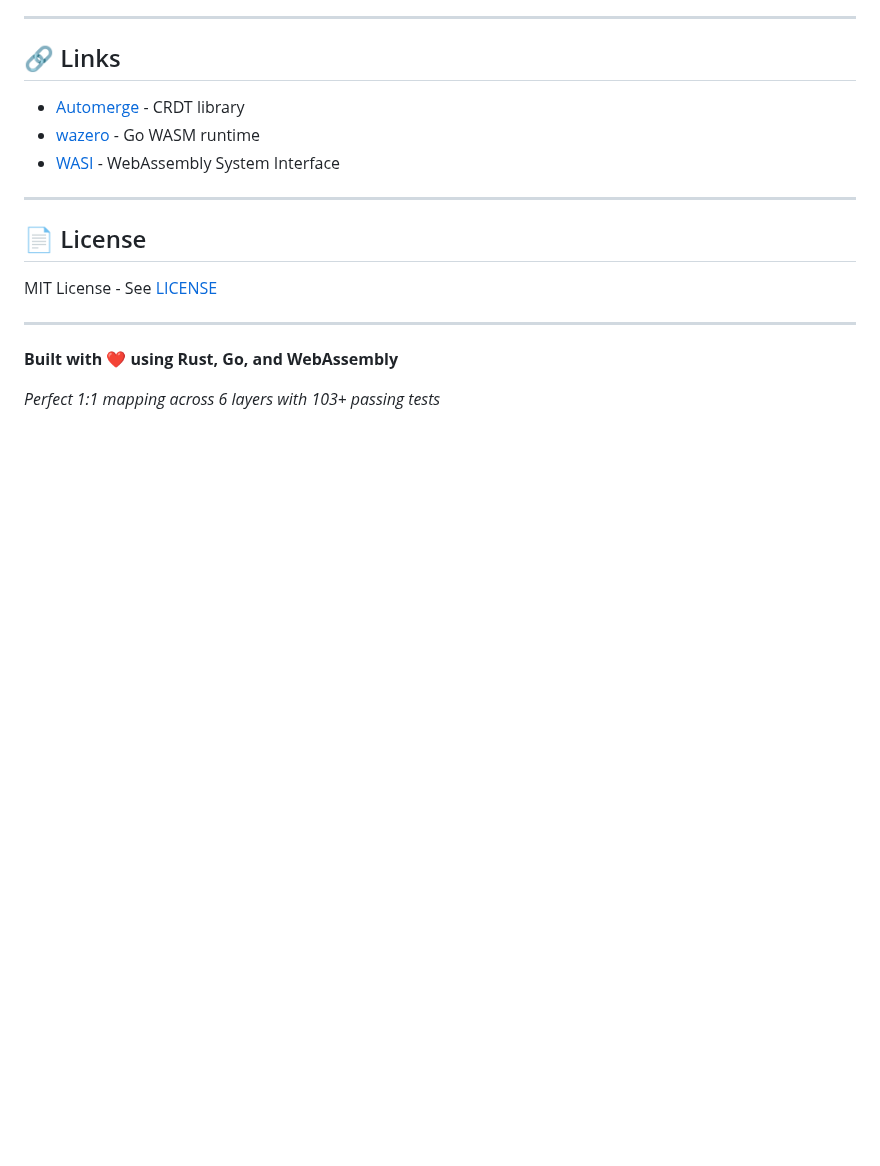
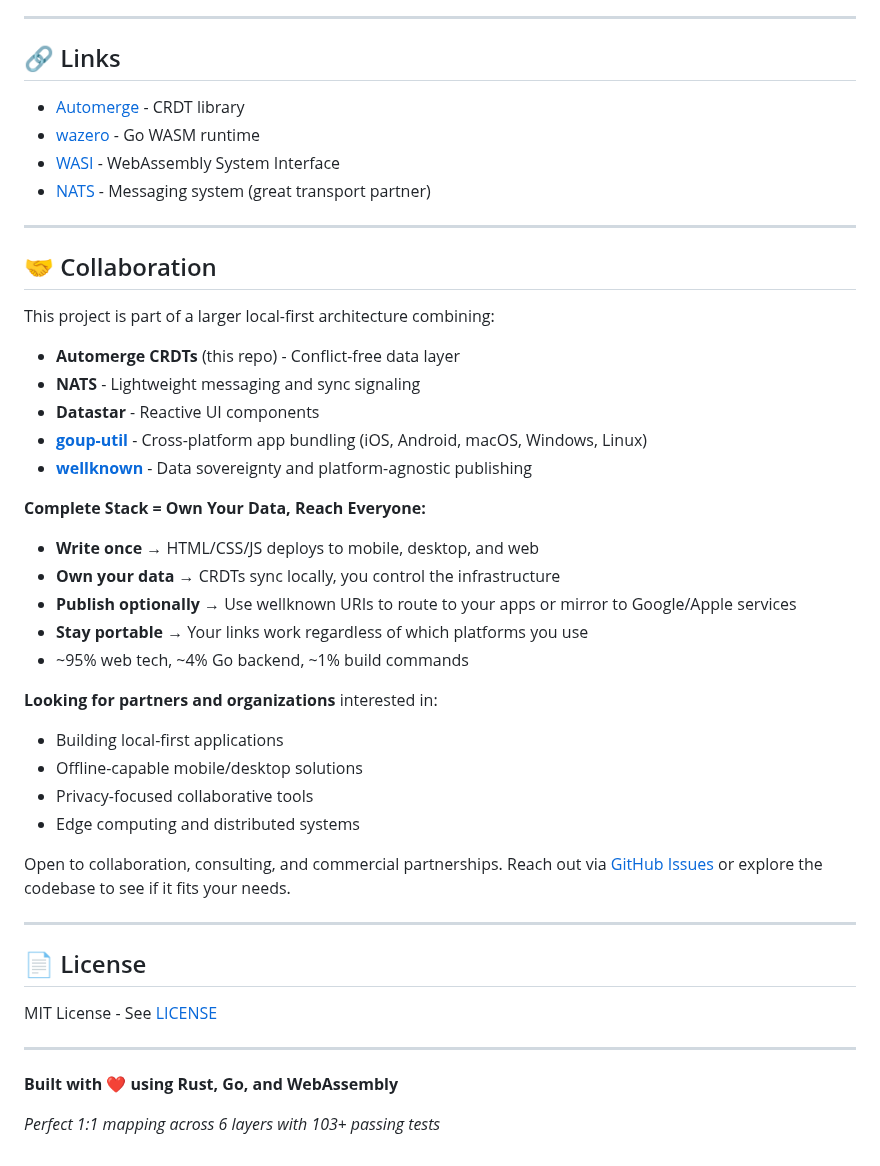
Before and after one commit to joeblew999/automerge-wazero-example, a Markdown page: README.md, the part around the change. GitHub-like rendering; blank space fills up the shorter version.

Commit message:
docs: add collaboration section with complete ecosystem
Added complete local-first architecture stack:
- Automerge CRDTs (this repo) - conflict-free data layer
- NATS - optional messaging/signaling
- Datastar - reactive UI components
- goup-util - cross-platform app bundling
- wellknown - data sovereignty and platform-agnostic publishing

Emphasizes "Own Your Data, Reach Everyone" value proposition:
- Write once, deploy everywhere
- Own infrastructure, optional Big Tech integration
- Platform portability with wellknown URIs
- ~95% web tech, minimal platform-specific code

Added partnership/collaboration invitation for local-first, offline-capable,
and privacy-focused organizations.

🤖 Generated with [Claude Code](https://claude.com/claude-code)

Co-Authored-By: Claude <noreply@anthropic.com>

```diff
--- a/README.md
+++ b/README.md
@@ -258,6 +258,33 @@ make clean           # Clean artifacts
 - [Automerge](https://automerge.org) - CRDT library
 - [wazero](https://wazero.io) - Go WASM runtime
 - [WASI](https://wasi.dev) - WebAssembly System Interface
+- [NATS](https://nats.io) - Messaging system (great transport partner)
+
+---
+
+## 🤝 Collaboration
+
+This project is part of a larger local-first architecture combining:
+- **Automerge CRDTs** (this repo) - Conflict-free data layer
+- **NATS** - Lightweight messaging and sync signaling
+- **Datastar** - Reactive UI components
+- **[goup-util](https://github.com/joeblew999/goup-util)** - Cross-platform app bundling (iOS, Android, macOS, Windows, Linux)
+- **[wellknown](https://github.com/joeblew999/wellknown)** - Data sovereignty and platform-agnostic publishing
+
+**Complete Stack = Own Your Data, Reach Everyone:**
+- **Write once** → HTML/CSS/JS deploys to mobile, desktop, and web
+- **Own your data** → CRDTs sync locally, you control the infrastructure
+- **Publish optionally** → Use wellknown URIs to route to your apps or mirror to Google/Apple services
+- **Stay portable** → Your links work regardless of which platforms you use
+- ~95% web tech, ~4% Go backend, ~1% build commands
+
+**Looking for partners and organizations** interested in:
+- Building local-first applications
+- Offline-capable mobile/desktop solutions
+- Privacy-focused collaborative tools
+- Edge computing and distributed systems
+
+Open to collaboration, consulting, and commercial partnerships. Reach out via [GitHub Issues](https://github.com/joeblew999/automerge-wazero-example/issues) or explore the codebase to see if it fits your needs.
 
 ---
 
```
